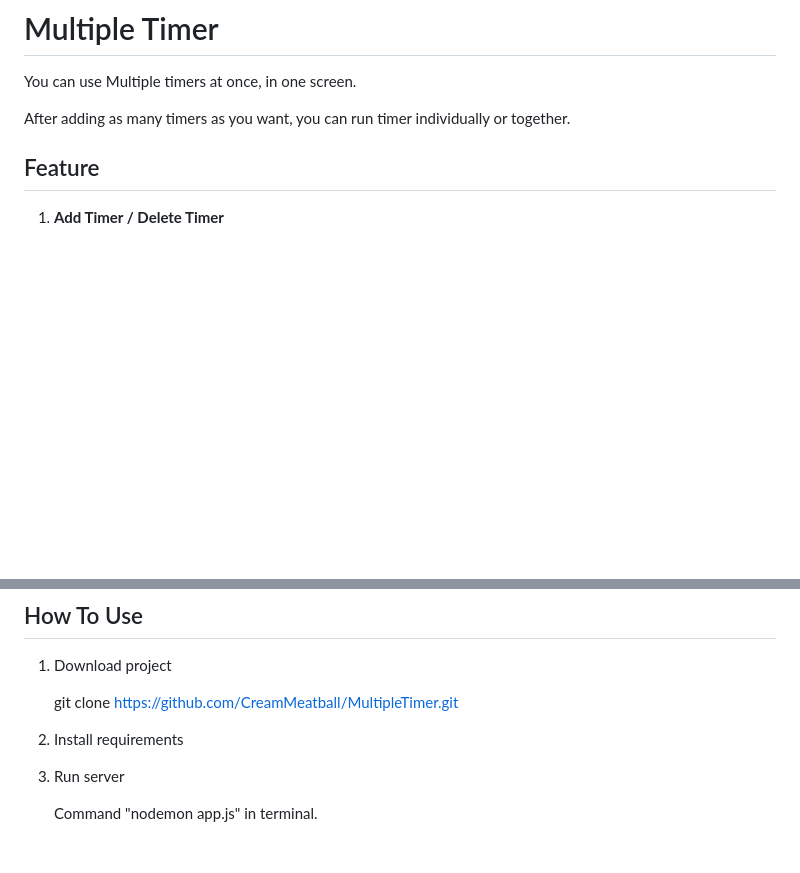
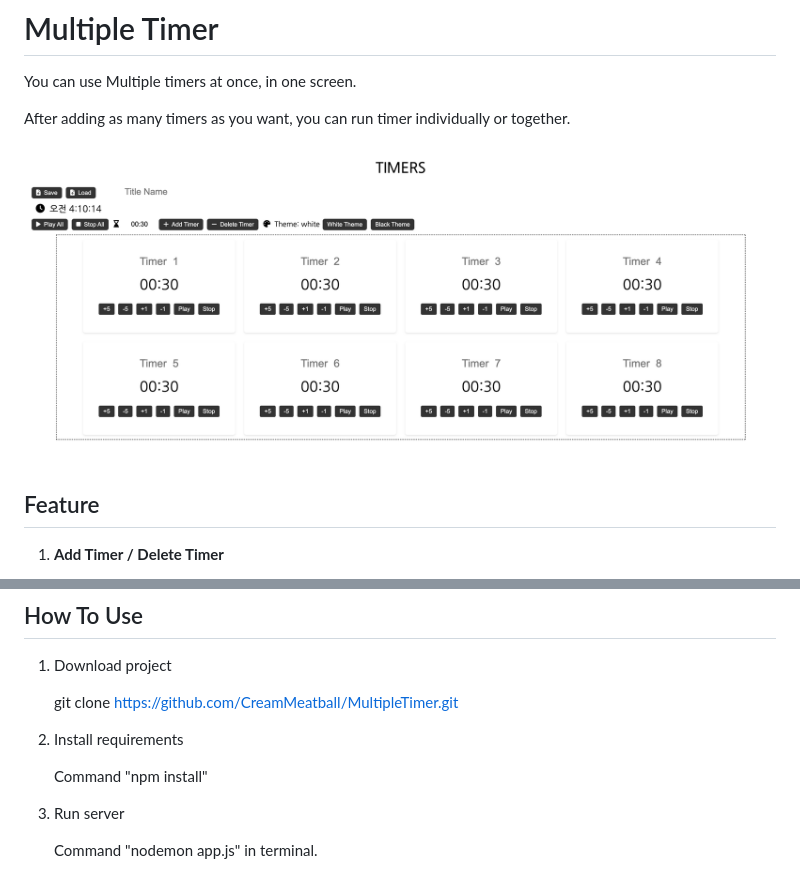
Before and after one commit to CreamMeatball/MultipleTimer, a Markdown page: README.md, 2 parts joined by grey strips. Drawn GitHub-style; pictures changed too: example/screen.png (added); blank space fills up the shorter version.

```diff
--- a/README.md
+++ b/README.md
@@ -4,6 +4,7 @@ You can use Multiple timers at once, in one screen.
 
 After adding as many timers as you want, you can run timer individually or together.
 
+![screen](./example/screen.png)
 
 ## Feature
 
@@ -44,6 +45,8 @@ After adding as many timers as you want, you can run timer individually or toget
 
 2. Install requirements
 
+   Command "npm install"
+
 3. Run server
 
    Command "nodemon app.js" in terminal.
```
